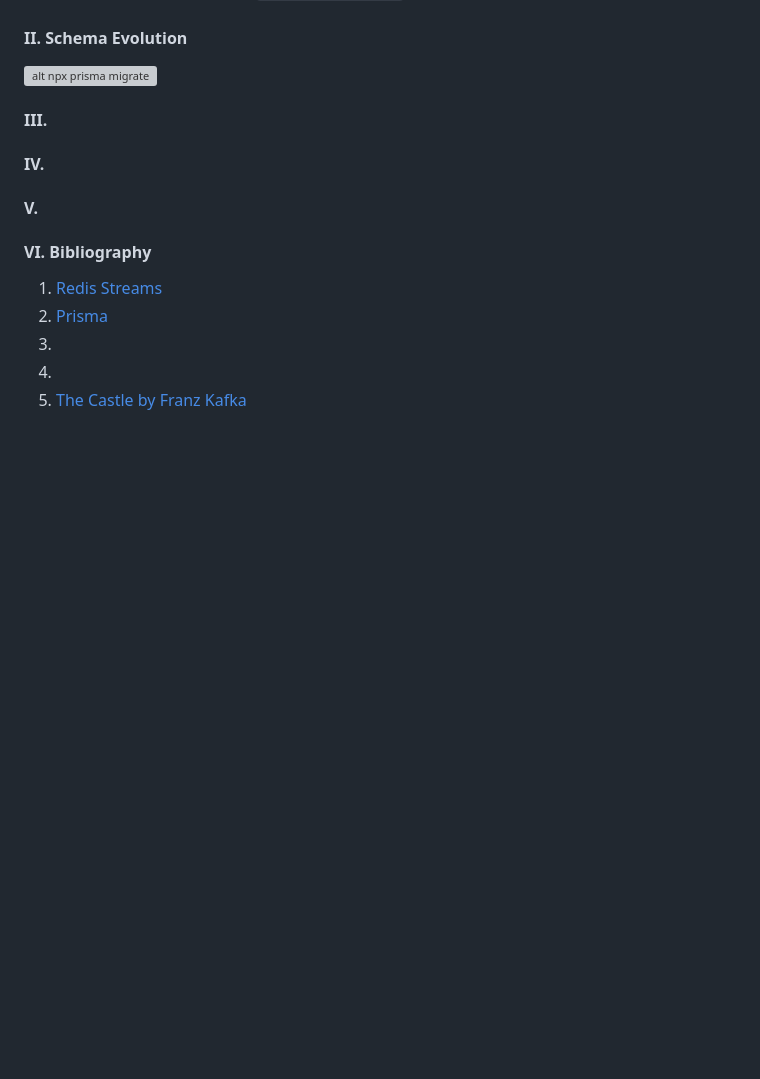
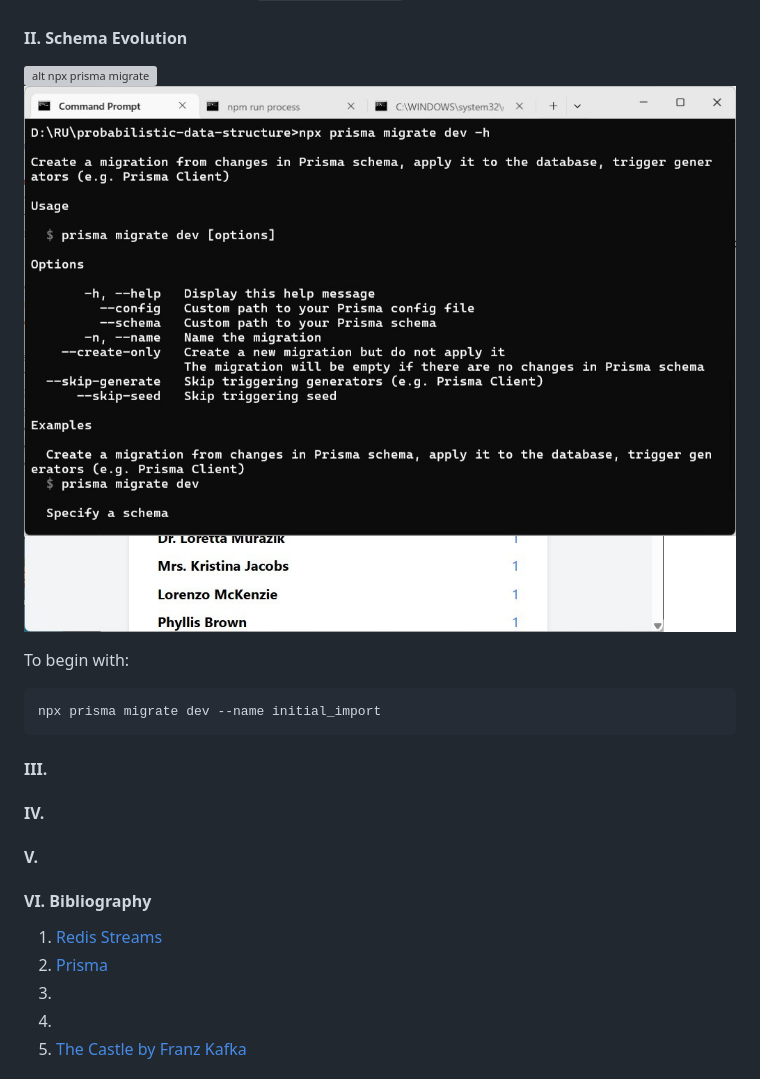
Before and after one commit to Albert0i/probabilistic-data-structure, a Markdown page: README.3.md, the part around the change. Drawn GitHub-style; pictures changed too: img/npx-prisma-migrate-dev-help.JPG (added); blank space fills up the shorter version; grey boxes are pictures that could not be loaded.

Commit message:
add 1 img

````diff
--- a/README.3.md
+++ b/README.3.md
@@ -54,7 +54,12 @@ The above commands and one-off and traceless, good for quick and simple case. Fo
 
 #### II. Schema Evolution
 ![alt npx prisma migrate](img/npx-prisma-migrate-help.JPG)
+![alt npx prisma migrate dev](img/npx-prisma-migrate-dev-help.JPG)
 
+To begin with:
+```
+npx prisma migrate dev --name initial_import
+```
 
 #### III.
 
````
